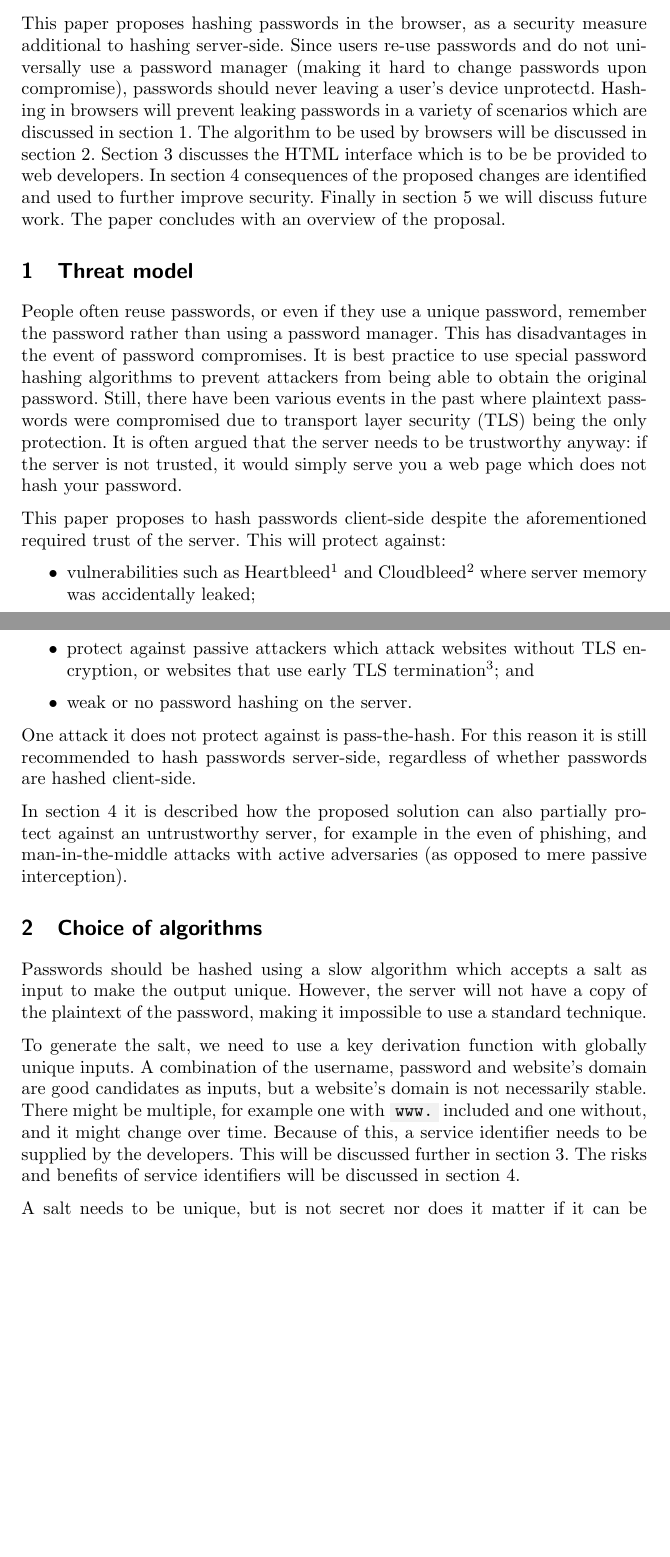
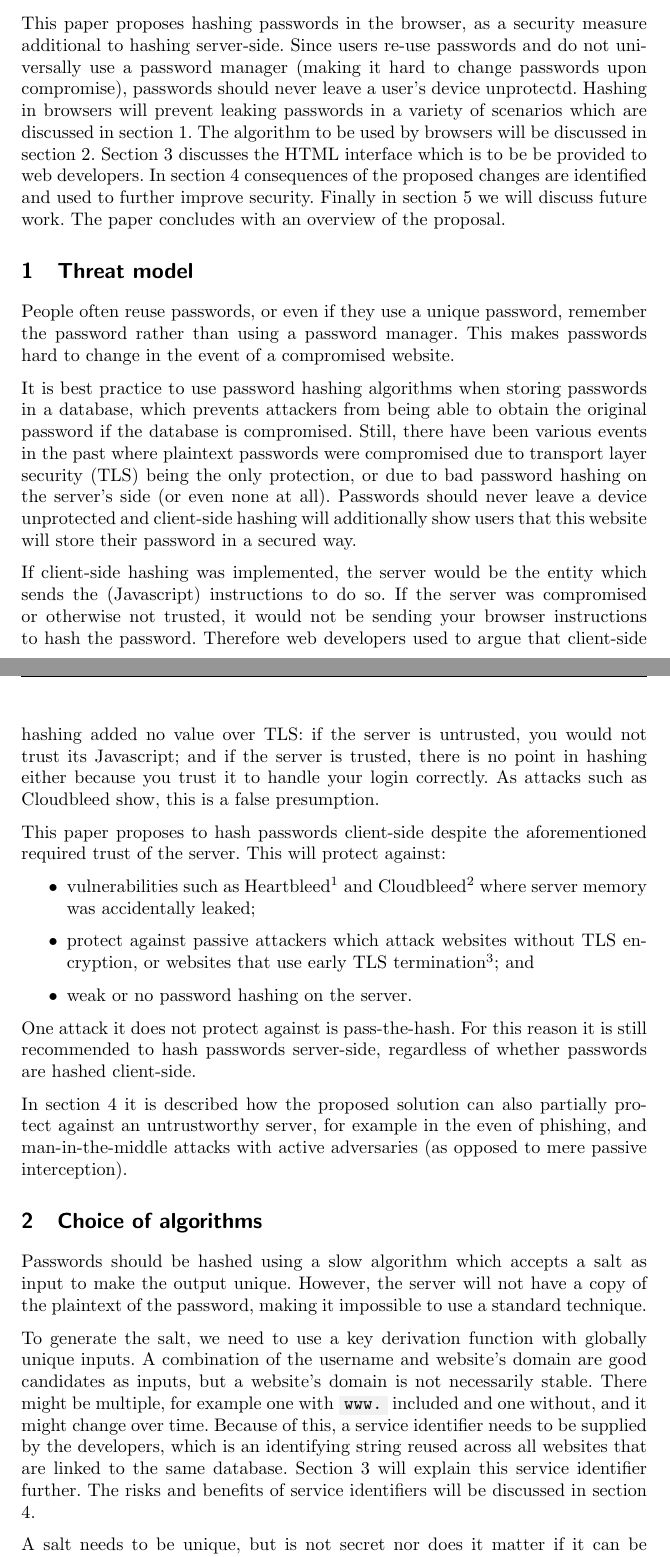
Before and after one commit to lgommans/browserhashing, a LaTeX document (paper/browserhashing.tex): two parts of pages 1 and 2 of 7, joined at a grey line, cut so that both start at the same text, the shorter picture padded with empty space. Compiled offline with pdfLaTeX.

Commit message:
Paper v0.4 (only clarifications)

```diff
--- a/paper/browserhashing.tex
+++ b/paper/browserhashing.tex
@@ -28,7 +28,7 @@ Status: draft, version 0.3.
 
 This paper proposes hashing passwords in the browser, as a security measure additional to
 hashing server-side. Since users re-use passwords and do not universally use a password
-manager (making it hard to change passwords upon compromise), passwords should never leaving
+manager (making it hard to change passwords upon compromise), passwords should never leave
 a user's device unprotectd. Hashing in browsers will prevent leaking passwords in a variety
 of scenarios which are discussed in section 1. The algorithm to be used by browsers will be
 discussed in section 2. Section 3 discusses the HTML interface which is to be be provided to
@@ -39,13 +39,24 @@ concludes with an overview of the proposal.
 \section{Threat model}
 
 People often reuse passwords, or even if they use a unique password, remember the password
-rather than using a password manager. This has disadvantages in the event of password
-compromises. It is best practice to use special password hashing algorithms to prevent
-attackers from being able to obtain the original password. Still, there have been various
-events in the past where plaintext passwords were compromised due to transport layer security
-(TLS) being the only protection. It is often argued that the server needs to be trustworthy
-anyway: if the server is not trusted, it would simply serve you a web page which does not
-hash your password.
+rather than using a password manager. This makes passwords hard to change in the event of a
+compromised website.
+
+It is best practice to use password hashing algorithms when storing passwords in a database,
+which prevents attackers from being able to obtain the original password if the database is
+compromised. Still, there have been various events in the past where plaintext passwords were
+compromised due to transport layer security (TLS) being the only protection, or due to bad
+password hashing on the server's side (or even none at all). Passwords should never leave a
+device unprotected and client-side hashing will additionally show users that this website
+will store their password in a secured way.
+
+If client-side hashing was implemented, the server would be the entity which sends the
+(Javascript) instructions to do so. If the server was compromised or otherwise not trusted,
+it would not be sending your browser instructions to hash the password. Therefore web
+developers used to argue that client-side hashing added no value over TLS: if the server is
+untrusted, you would not trust its Javascript; and if the server is trusted, there is no
+point in hashing either because you trust it to handle your login correctly. As attacks such
+as Cloudbleed show, this is a false presumption.
 
 This paper proposes to hash passwords client-side despite the aforementioned required trust
 of the server. This will protect against:
@@ -83,12 +94,14 @@ Passwords should be hashed using a slow algorithm which accepts a salt as input
 output unique. However, the server will not have a copy of the plaintext of the password,
 making it impossible to use a standard technique.
 
-To generate the salt, we need to use a key derivation function with globally unique inputs.
-A combination of the username, password and website's domain are good candidates as inputs,
-but a website's domain is not necessarily stable. There might be multiple, for example one
-with \code{www.} included and one without, and it might change over time. Because of this, a
-service identifier needs to be supplied by the developers. This will be discussed further in
-section 3. The risks and benefits of service identifiers will be discussed in section 4.
+To generate the salt, we need to use a key derivation function with globally unique inputs. A
+combination of the username and website's domain are good candidates as inputs, but a
+website's domain is not necessarily stable. There might be multiple, for example one with
+\code{www.} included and one without, and it might change over time. Because of this, a
+service identifier needs to be supplied by the developers, which is an identifying string
+reused across all websites that are linked to the same database. Section 3 will explain this
+service identifier further. The risks and benefits of service identifiers will be discussed
+in section 4.
 
 A salt needs to be unique, but is not secret nor does it matter if it can be reversed. A fast
 hashing algorithm can be used for this purpose. For version 1, the KDF algorithm is an HMAC
```
Also changed, not shown: paper/browserhashing.pdf, paper/browserhashing.tex (24 more changed lines).
